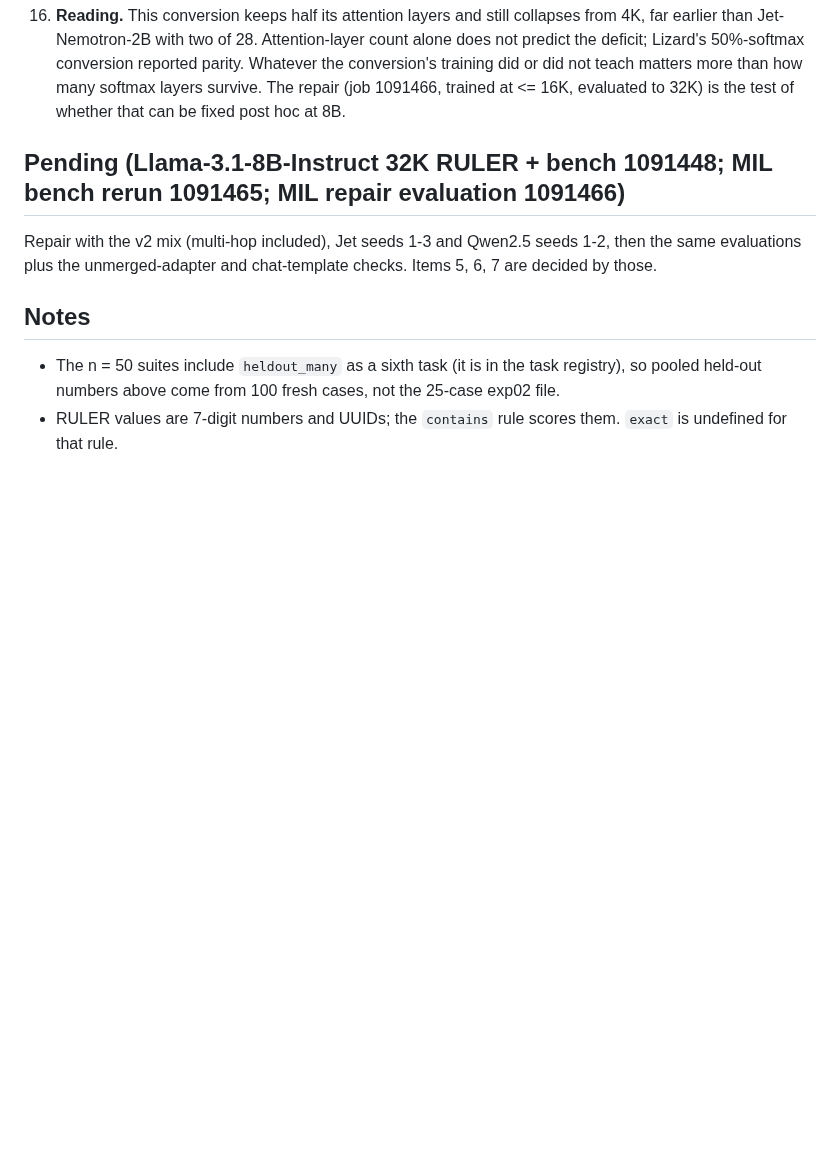
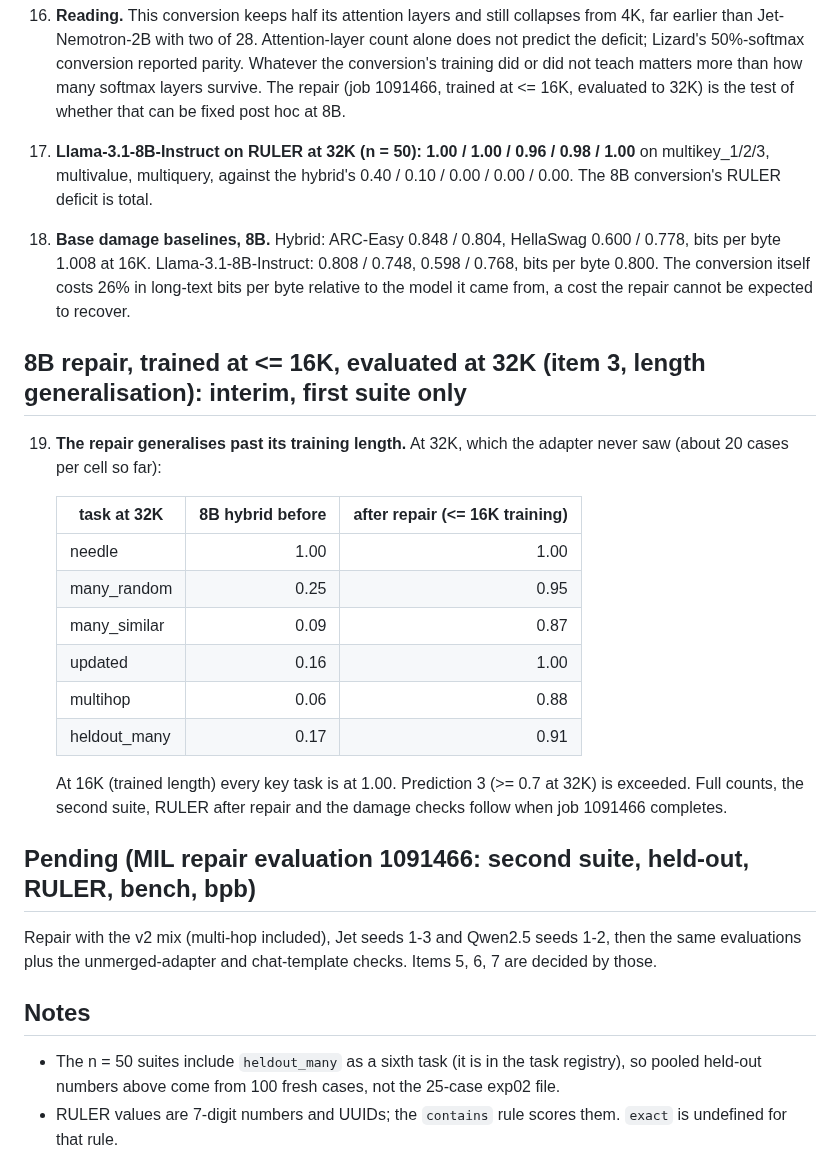
Before and after one commit to gottn/recall-guard, a Markdown page: exp03_robust/RESULTS.md, the part around the change. Rendered like a GitHub page; blank space fills up the shorter version.

Commit message:
exp(exp03): 8B repair generalises past training length — 0.25 to 0.95 at 32K after <=16K training
Why: item 3 answered at 8B on the first suite: recall at a never-trained length recovers to near the full-attention
model's level; Llama-3.1-8B-Instruct's RULER at 32K is ~1.00, so the hybrid's deficit before repair was total.
Verified: pooled rates from the raw files; partial counts stated in the write-up.

Co-Authored-By: Claude Fable 5.1 <noreply@anthropic.com>

```diff
--- a/exp03_robust/RESULTS.md
+++ b/exp03_robust/RESULTS.md
@@ -125,7 +125,29 @@ Items refer to docs/robustness.md. Predictions there were written before these n
     Whatever the conversion's training did or did not teach matters more than how many softmax layers survive.
     The repair (job 1091466, trained at <= 16K, evaluated to 32K) is the test of whether that can be fixed post hoc at 8B.
 
-## Pending (Llama-3.1-8B-Instruct 32K RULER + bench 1091448; MIL bench rerun 1091465; MIL repair evaluation 1091466)
+17. **Llama-3.1-8B-Instruct on RULER at 32K (n = 50): 1.00 / 1.00 / 0.96 / 0.98 / 1.00** on multikey_1/2/3, multivalue,
+    multiquery, against the hybrid's 0.40 / 0.10 / 0.00 / 0.00 / 0.00. The 8B conversion's RULER deficit is total.
+18. **Base damage baselines, 8B.** Hybrid: ARC-Easy 0.848 / 0.804, HellaSwag 0.600 / 0.778, bits per byte 1.008 at 16K.
+    Llama-3.1-8B-Instruct: 0.808 / 0.748, 0.598 / 0.768, bits per byte 0.800. The conversion itself costs 26% in long-text
+    bits per byte relative to the model it came from, a cost the repair cannot be expected to recover.
+
+## 8B repair, trained at <= 16K, evaluated at 32K (item 3, length generalisation): interim, first suite only
+
+19. **The repair generalises past its training length.** At 32K, which the adapter never saw (about 20 cases per cell so far):
+
+    | task at 32K | 8B hybrid before | after repair (<= 16K training) |
+    |---|---:|---:|
+    | needle | 1.00 | 1.00 |
+    | many_random | 0.25 | 0.95 |
+    | many_similar | 0.09 | 0.87 |
+    | updated | 0.16 | 1.00 |
+    | multihop | 0.06 | 0.88 |
+    | heldout_many | 0.17 | 0.91 |
+
+    At 16K (trained length) every key task is at 1.00. Prediction 3 (>= 0.7 at 32K) is exceeded. Full counts, the
+    second suite, RULER after repair and the damage checks follow when job 1091466 completes.
+
+## Pending (MIL repair evaluation 1091466: second suite, held-out, RULER, bench, bpb)
 Repair with the v2 mix (multi-hop included), Jet seeds 1-3 and Qwen2.5 seeds 1-2, then the same evaluations plus the
 unmerged-adapter and chat-template checks. Items 5, 6, 7 are decided by those.
 
```
